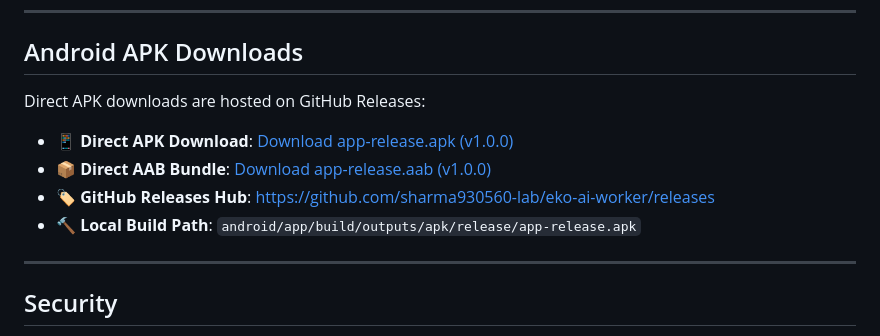
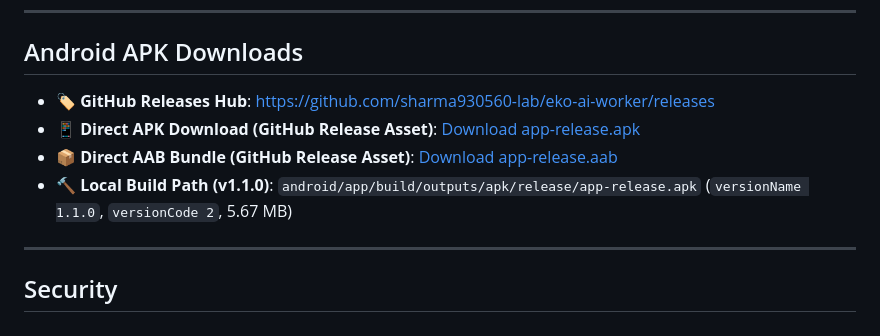
Before and after one commit to sharma930560-lab/eko-ai-worker, a Markdown page: README.md, the part around the change. Drawn GitHub-style.

Commit message:
Update release links

```diff
--- a/README.md
+++ b/README.md
@@ -176,12 +176,11 @@ The APK will be generated at `android/app/build/outputs/apk/release/app-release.
 
 ## Android APK Downloads
 
-Direct APK downloads are hosted on GitHub Releases:
+- 🏷️ **GitHub Releases Hub**: [https://github.com/sharma930560-lab/eko-ai-worker/releases](https://github.com/sharma930560-lab/eko-ai-worker/releases)
+- 📱 **Direct APK Download (GitHub Release Asset)**: [Download app-release.apk](https://github.com/sharma930560-lab/eko-ai-worker/releases/download/v1.0.0/app-release.apk)
+- 📦 **Direct AAB Bundle (GitHub Release Asset)**: [Download app-release.aab](https://github.com/sharma930560-lab/eko-ai-worker/releases/download/v1.0.0/app-release.aab)
+- 🔨 **Local Build Path (v1.1.0)**: `android/app/build/outputs/apk/release/app-release.apk` (`versionName 1.1.0`, `versionCode 2`, 5.67 MB)
 
-- 📱 **Direct APK Download**: [Download app-release.apk (v1.0.0)](https://github.com/sharma930560-lab/eko-ai-worker/releases/download/v1.0.0/app-release.apk)
-- 📦 **Direct AAB Bundle**: [Download app-release.aab (v1.0.0)](https://github.com/sharma930560-lab/eko-ai-worker/releases/download/v1.0.0/app-release.aab)
-- 🏷️ **GitHub Releases Hub**: [https://github.com/sharma930560-lab/eko-ai-worker/releases](https://github.com/sharma930560-lab/eko-ai-worker/releases)
-- 🔨 **Local Build Path**: `android/app/build/outputs/apk/release/app-release.apk`
 
 
 ---
```
